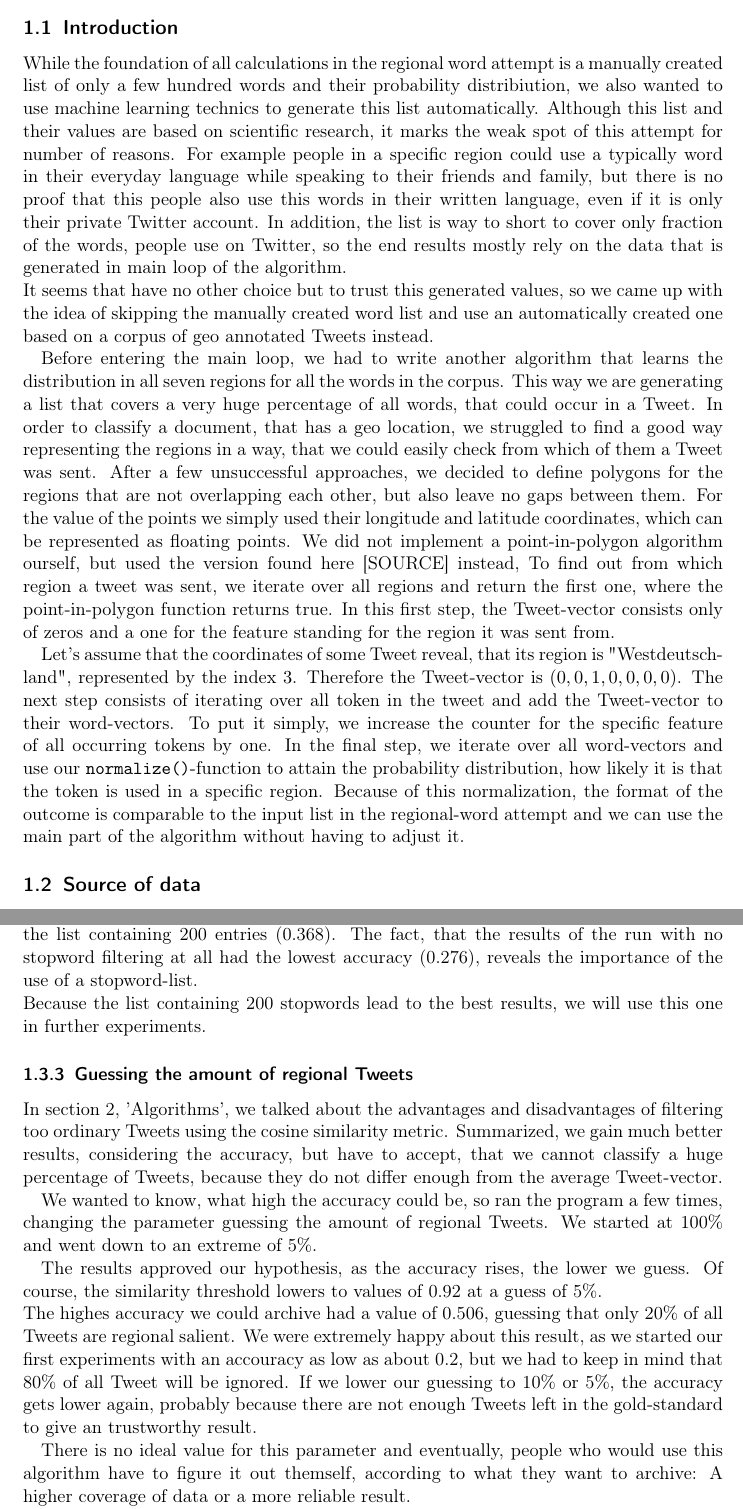
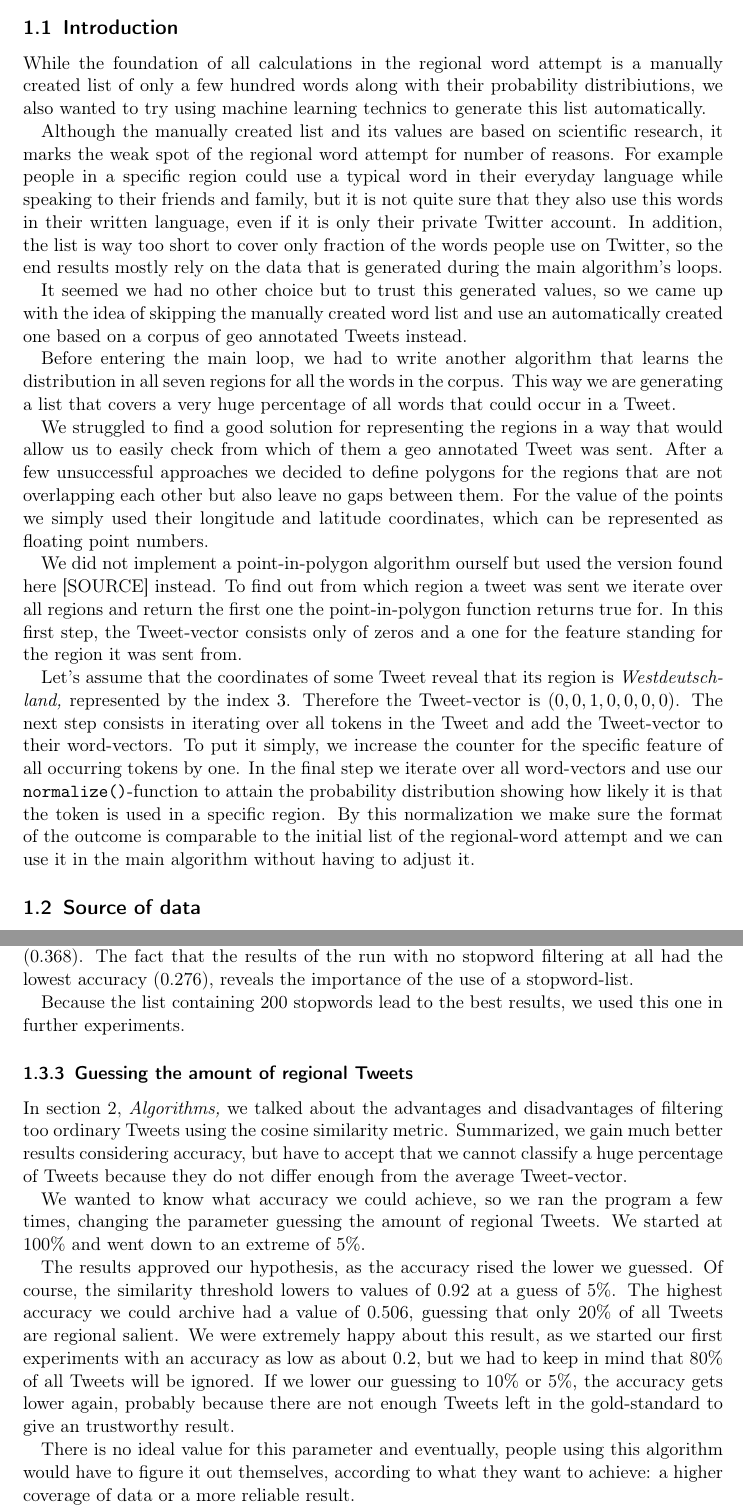
Before and after one commit to jgontrum/Tweegion, a LaTeX document (doc/Hausarbeit/tex/Geo.tex): two parts of pages 1 and 5 of 9, joined at a grey line, cut so that both start at the same text. Compiled offline with pdfLaTeX.

Commit message:
Veraltetes Geo halb korrekturgelesen *seufz*

```diff
--- a/doc/Hausarbeit/tex/Geo.tex
+++ b/doc/Hausarbeit/tex/Geo.tex
@@ -1,28 +1,33 @@
 \documentclass[../Main.tex]{subfiles}
 \begin{document}
 
-\section{Geo location attempt }
+\section{Geo location attempt}
 \subsection{Introduction}
-While the foundation of all calculations in the regional word attempt is a manually created list of only a few hundred words and their probability distribiution, we also wanted to use machine learning technics to generate this list automatically.
-Although this list and their values are based on scientific research, it marks the weak spot of this attempt for number of reasons. For example people in a specific region could use a typically word in their everyday language while speaking to their friends and family, but there is no proof that this people also use this words in their written language, even if it is only their private Twitter account. In addition, the list is way to short to cover only fraction of the words, people use on Twitter, so the end results mostly rely on the data that is generated in main loop of the algorithm. \\
-It seems that have no other choice but to trust this generated values, so we came up with the idea of skipping the manually created word list and use an automatically created one based on a corpus of geo annotated Tweets instead.
+While the foundation of all calculations in the regional word attempt is a manually created list of only a few hundred words along with their probability distribiutions, we also wanted to try using machine learning technics to generate this list automatically.
 
-Before entering the main loop, we had to write another algorithm that learns the distribution in all seven regions for all the words in the corpus. This way we are generating a list that covers a very huge percentage of all words, that could occur in a Tweet.
+Although the manually created list and its values are based on scientific research, it marks the weak spot of the regional word attempt for number of reasons. For example people in a specific region could use a typical word in their everyday language while speaking to their friends and family, but it is not quite sure that they also use this words in their written language, even if it is only their private Twitter account. In addition, the list is way too short to cover only fraction of the words people use on Twitter, so the end results mostly rely on the data that is generated during the main algorithm's loops.
+
+It seemed we had no other choice but to trust this generated values, so we came up with the idea of skipping the manually created word list and use an automatically created one based on a corpus of geo annotated Tweets instead.
+
+Before entering the main loop, we had to write another algorithm that learns the distribution in all seven regions for all the words in the corpus. This way we are generating a list that covers a very huge percentage of all words that could occur in a Tweet.
+
 \begin{figure}
   \begin{center}
    \includegraphics[width=0.5\columnwidth]{../img/polygone_satt.jpg}
     \caption{\label{geo_polymap} Map of the regions and their index represented as polygons}
   \end{center}
 \end{figure}
-In order to classify a document, that has a geo location, we struggled to find a good way representing the regions in a way, that we could easily check from which of them a Tweet was sent. After a few unsuccessful approaches, we decided to define polygons for the regions that are not overlapping each other, but also leave no gaps between them. For the value of the points we simply used their longitude and latitude coordinates, which can be represented as floating points.
-We did not implement a point-in-polygon algorithm ourself, but used the version found here [SOURCE] instead,
-To find out from which region a tweet was sent, we iterate over all regions and return the first one, where the point-in-polygon function returns true.
+
+We struggled to find a good solution for representing the regions in a way that would allow us to easily check from which of them a geo annotated Tweet was sent. After a few unsuccessful approaches we decided to define polygons for the regions that are not overlapping each other but also leave no gaps between them. For the value of the points we simply used their longitude and latitude coordinates, which can be represented as floating point numbers.
+
+We did not implement a point-in-polygon algorithm ourself but used the version found here [SOURCE] instead.
+To find out from which region a tweet was sent we iterate over all regions and return the first one the point-in-polygon function returns true for.
 In this first step, the Tweet-vector consists only of zeros and a one for the feature standing for the region it was sent from.
 
-Let's assume that the coordinates of some Tweet reveal, that its region is "Westdeutschland", represented by the index $3$.
+Let's assume that the coordinates of some Tweet reveal that its region is \textit{Westdeutschland,} represented by the index $3$.
 Therefore the Tweet-vector is $(0,0,1,0,0,0,0)$.
-The next step consists of iterating over all token in the tweet and add the Tweet-vector to their word-vectors. To put it simply, we increase the counter for the specific feature of all occurring tokens by one.
-In the final step, we iterate over all word-vectors and use our \texttt{normalize()}-function to attain the probability distribution, how likely it is that the token is used in a specific region. Because of this normalization, the format of the outcome is comparable to the input list in the regional-word attempt and we can use the main part of the algorithm without having to adjust it.
+The next step consists in iterating over all tokens in the Tweet and add the Tweet-vector to their word-vectors. To put it simply, we increase the counter for the specific feature of all occurring tokens by one.
+In the final step we iterate over all word-vectors and use our \texttt{normalize()}-function to attain the probability distribution showing how likely it is that the token is used in a specific region. By this normalization we make sure the format of the outcome is comparable to the initial list of the regional-word attempt and we can use it in the main algorithm without having to adjust it.
 
 \begin{figure}
 \centering $\textrm{Example Tweet: } d = \textrm{'Hello Twitter!'} \textrm{ from the region 'Westdeutschland'.}$
@@ -120,5 +124,8 @@ Actually, we expected the have a better accuracy, the more stopwords we use, but
-Figure \ref{geo_graph1} show clearly, that more than 200 stopwords lead to a worse results, while only 100 stopwords also have a lower accuracy (0.352) than the list containing 200 entries (0.368). The fact, that the results of the run with no stopword filtering at all had the lowest accuracy (0.276), reveals the importance of the use of a stopword-list.\\
-Because the list containing 200 stopwords lead to the best results, we will use this one in further experiments.
+We were unsure about how many token should appear on a stopword-list, so we created five of them, containing the most \emph{100}, \emph{200}, \emph{500}, \emph{750} and \emph{1000} frequent words. Actually, we expected to have a better accuracy the more stopwords we use, but we have been disproved.
+
+Figure \ref{geo_graph1} shows clearly that more than 200 stopwords lead to worse results, while only 100 stopwords also have a lower accuracy (0.352) than the list containing 200 entries (0.368). The fact that the results of the run with no stopword filtering at all had the lowest accuracy (0.276), reveals the importance of the use of a stopword-list.
+
+Because the list containing 200 stopwords lead to the best results, we used this one in further experiments.
 
 \subsubsection{Guessing the amount of regional Tweets}
 \begin{figure}
@@ -159,15 +166,14 @@ Calculation method: \textit{Normalized}; Geo-dataset: \textit{balanced-39k}, Mai
   \caption{Relation between the amount of regional Tweets and the accuracy.}
   \label{geo_graph2}
 \end{figure}
-In section 2, 'Algorithms', we talked about the advantages and disadvantages of filtering too ordinary Tweets using the cosine similarity metric. Summarized, we gain much better results, considering the accuracy, but have to accept, that we cannot classify a huge percentage of Tweets, because they do not differ enough from the average Tweet-vector.
+In section 2, \textit{Algorithms,} we talked about the advantages and disadvantages of filtering too ordinary Tweets using the cosine similarity metric. Summarized, we gain much better results considering accuracy, but have to accept that we cannot classify a huge percentage of Tweets because they do not differ enough from the average Tweet-vector.
 
-We wanted to know, what high the accuracy could be, so ran the program a few times, changing the parameter guessing the amount of regional Tweets. We started at 100\% and went down to an extreme of 5\%.
+We wanted to know what accuracy we could achieve, so we ran the program a few times, changing the parameter guessing the amount of regional Tweets. We started at 100\% and went down to an extreme of 5\%.
 
-The results approved our hypothesis, as the accuracy rises, the lower we guess. Of course, the similarity threshold lowers to values of 0.92 at a guess of 5\%. \\
-The highes accuracy we could archive had a value of 0.506, guessing that only 20\% of all Tweets are regional salient. We were extremely happy about this result, as we started our first experiments with an accouracy as low as about 0.2, but we had to keep in mind that 80\% of all Tweet will be ignored. If we lower our guessing to 10\% or 5\%, the accuracy gets lower again, probably because there are not enough Tweets left in the gold-standard to give an trustworthy result.
+The results approved our hypothesis, as the accuracy rised the lower we guessed. Of course, the similarity threshold lowers to values of 0.92 at a guess of 5\%. The highest accuracy we could archive had a value of 0.506, guessing that only 20\% of all Tweets are regional salient. We were extremely happy about this result, as we started our first experiments with an accuracy as low as about 0.2, but we had to keep in mind that 80\% of all Tweets will be ignored. If we lower our guessing to 10\% or 5\%, the accuracy gets lower again, probably because there are not enough Tweets left in the gold-standard to give an trustworthy result.
 
-There is no ideal value for this parameter and eventually, people who would use this algorithm have to figure it out themself, according to what they want to archive: A higher coverage of data or a more reliable result. \\
-In further experiments, we decided to use a guessing of 20\%, because our aim is to get the highest accuracy as possible.
+There is no ideal value for this parameter and eventually, people using this algorithm would have to figure it out themselves, according to what they want to achieve: a higher coverage of data or a more reliable result. \\
+In further experiments, we decided to use a guessing of 20\%, because our aim was to get the highest accuracy as possible.
 
 \subsubsection{The right amount of loops}
 \begin{figure}
```
Also changed, not shown: doc/Hausarbeit/tex/Geo.tex (35 more changed lines).
